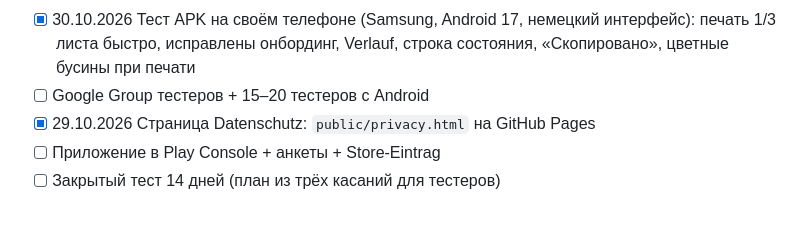
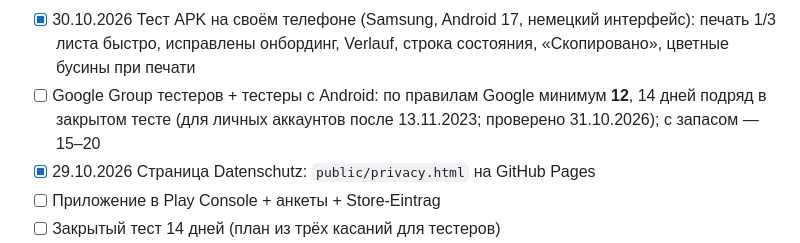
Before and after one commit to LysenkoL/leseraupe, a Markdown page: docs/PLAY.md, the part around the change. Rendered like a GitHub page; blank space fills up the shorter version.

Commit message:
PLAY.md: Mindestzahl Tester laut Google (12, 14 Tage)
Co-Authored-By: Claude Opus 5.5 <noreply@anthropic.com>

```diff
--- a/docs/PLAY.md
+++ b/docs/PLAY.md
@@ -37,7 +37,7 @@
 - [x] 30.10.2026 Упаковка Capacitor (задача ниже; осталось проверить на своём телефоне)
 - [x] 30.10.2026 B5 «Lesezeit!»-уведомления: проверено в эмуляторе (приходит в выбранный день и время, после перезагрузки тоже, выключение снимает всё)
 - [x] 30.10.2026 Тест APK на своём телефоне (Samsung, Android 17, немецкий интерфейс): печать 1/3 листа быстро, исправлены онбординг, Verlauf, строка состояния, «Скопировано», цветные бусины при печати
-- [ ] Google Group тестеров + 15–20 тестеров с Android
+- [ ] Google Group тестеров + тестеры с Android: по правилам Google минимум **12**, 14 дней подряд в закрытом тесте (для личных аккаунтов после 13.11.2023; проверено 31.10.2026); с запасом — 15–20
 - [x] 29.10.2026 Страница Datenschutz: `public/privacy.html` на GitHub Pages
 - [ ] Приложение в Play Console + анкеты + Store-Eintrag
 - [ ] Закрытый тест 14 дней (план из трёх касаний для тестеров)
```
